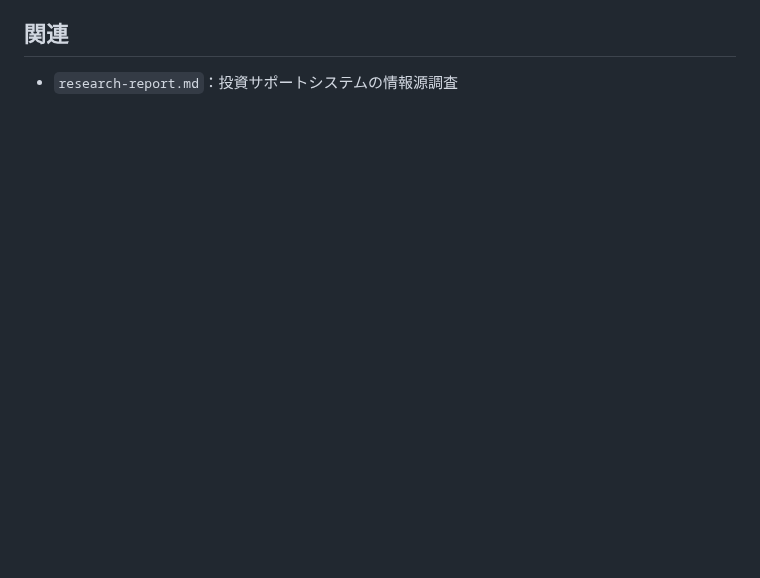
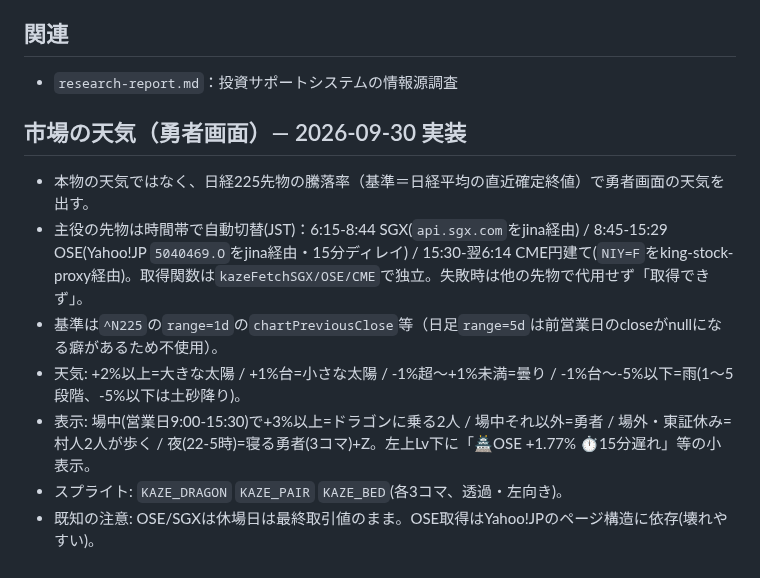
Before and after one commit to jungood12191976/cooklist, a Markdown page: PROJECT_STATE.md, the part around the change. Drawn GitHub-style; blank space fills up the shorter version.

Commit message:
勇者画面: 日経225先物の市場天気(時間帯でSGX/OSE/CME切替)・ドラゴン・村人2人・寝る勇者コマ
Co-Authored-By: Claude Sonnet 5.5 <noreply@anthropic.com>
Claude-Session: https://claude.ai/code/session_01F9Qk7pJX3QXxyxvF32DZt6

```diff
--- a/PROJECT_STATE.md
+++ b/PROJECT_STATE.md
@@ -125,3 +125,12 @@ corsproxyは廃止。stooqは除外。
 
 ## 関連
 - `research-report.md`：投資サポートシステムの情報源調査
+
+## 市場の天気（勇者画面）— 2026-09-30 実装
+- 本物の天気ではなく、日経225先物の騰落率（基準＝日経平均の直近確定終値）で勇者画面の天気を出す。
+- 主役の先物は時間帯で自動切替(JST)：6:15-8:44 SGX(`api.sgx.com`をjina経由) / 8:45-15:29 OSE(Yahoo!JP `5040469.O`をjina経由・15分ディレイ) / 15:30-翌6:14 CME円建て(`NIY=F`をking-stock-proxy経由)。取得関数は`kazeFetchSGX/OSE/CME`で独立。失敗時は他の先物で代用せず「取得できず」。
+- 基準は`^N225`の`range=1d`の`chartPreviousClose`等（日足`range=5d`は前営業日のcloseがnullになる癖があるため不使用）。
+- 天気: +2%以上=大きな太陽 / +1%台=小さな太陽 / -1%超〜+1%未満=曇り / -1%台〜-5%以下=雨(1〜5段階、-5%以下は土砂降り)。
+- 表示: 場中(営業日9:00-15:30)で+3%以上=ドラゴンに乗る2人 / 場中それ以外=勇者 / 場外・東証休み=村人2人が歩く / 夜(22-5時)=寝る勇者(3コマ)+Z。左上Lv下に「🏯OSE +1.77% ⏱15分遅れ」等の小表示。
+- スプライト: `KAZE_DRAGON` `KAZE_PAIR` `KAZE_BED`(各3コマ、透過・左向き)。
+- 既知の注意: OSE/SGXは休場日は最終取引値のまま。OSE取得はYahoo!JPのページ構造に依存(壊れやすい)。
```
